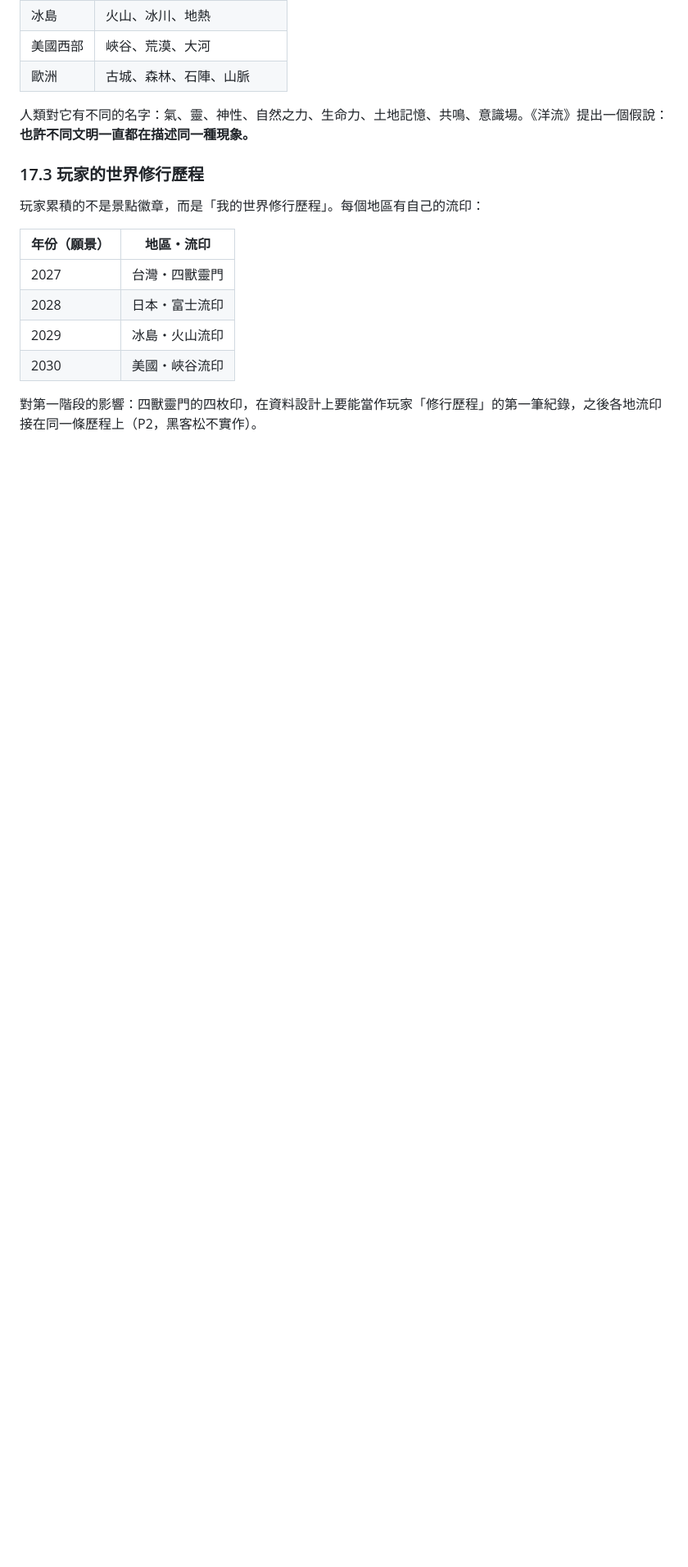
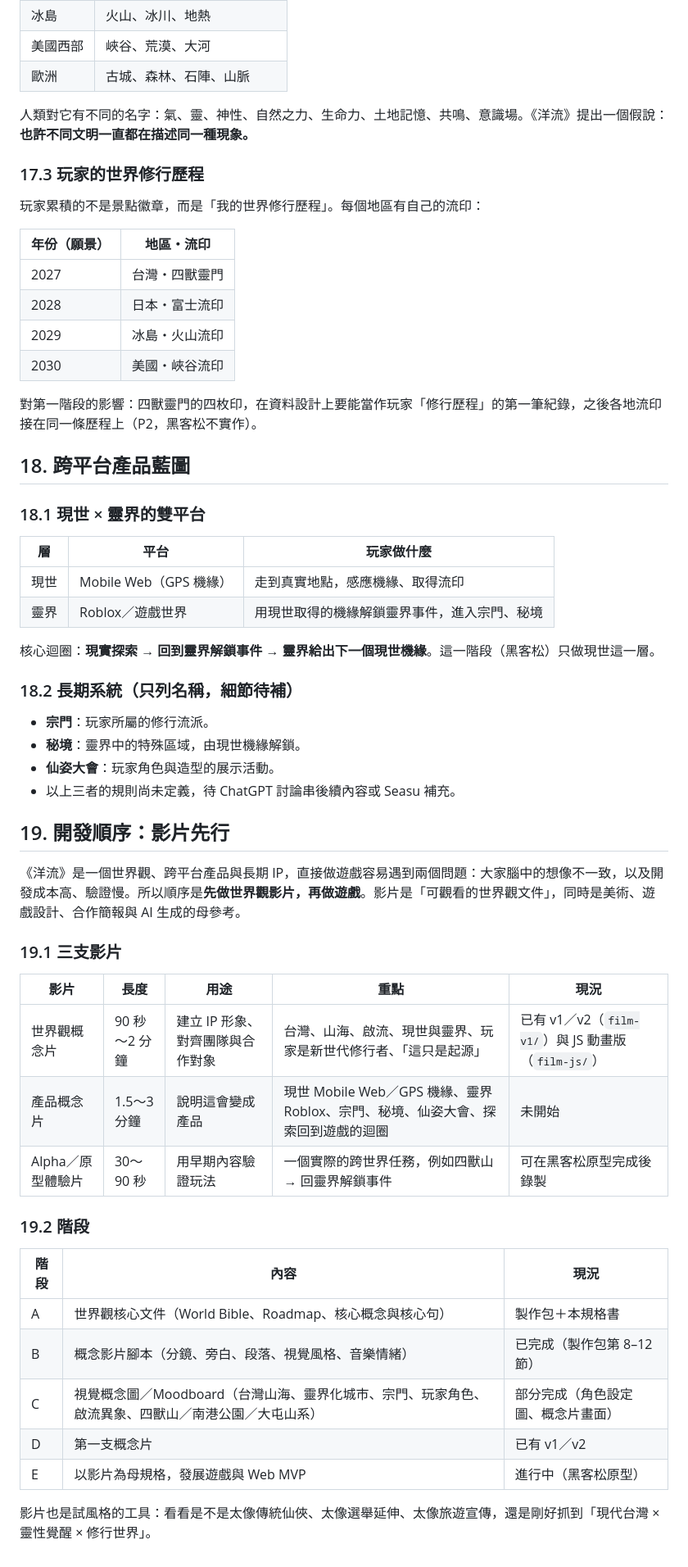
Before and after one commit to seasu/ocean-flow, a Markdown page: docs/product-spec.md, the part around one of its changes. Shown at 82% size. GitHub-like rendering; blank space fills up the shorter version.

Commit message:
Spec: add cross-platform blueprint and video-first plan from ChatGPT discussion
Co-Authored-By: Claude Opus 5.5 (1M context) <noreply@anthropic.com>
Claude-Session: https://claude.ai/code/session_01XcoToaWeN9aXT3NCB7BSZ7

```diff
--- a/docs/product-spec.md
+++ b/docs/product-spec.md
@@ -360,3 +360,45 @@ Seasu 指定：畫面要能看到景點介紹，**但不要太搶視覺**。
 | 2030 | 美國・峽谷流印 |
 
 對第一階段的影響：四獸靈門的四枚印，在資料設計上要能當作玩家「修行歷程」的第一筆紀錄，之後各地流印接在同一條歷程上（P2，黑客松不實作）。
+
+## 18. 跨平台產品藍圖
+
+### 18.1 現世 × 靈界的雙平台
+
+| 層 | 平台 | 玩家做什麼 |
+|---|---|---|
+| 現世 | Mobile Web（GPS 機緣） | 走到真實地點，感應機緣、取得流印 |
+| 靈界 | Roblox／遊戲世界 | 用現世取得的機緣解鎖靈界事件，進入宗門、秘境 |
+
+核心迴圈：**現實探索 → 回到靈界解鎖事件 → 靈界給出下一個現世機緣**。這一階段（黑客松）只做現世這一層。
+
+### 18.2 長期系統（只列名稱，細節待補）
+
+- **宗門**：玩家所屬的修行流派。
+- **秘境**：靈界中的特殊區域，由現世機緣解鎖。
+- **仙姿大會**：玩家角色與造型的展示活動。
+- 以上三者的規則尚未定義，待 ChatGPT 討論串後續內容或 Seasu 補充。
+
+## 19. 開發順序：影片先行
+
+《洋流》是一個世界觀、跨平台產品與長期 IP，直接做遊戲容易遇到兩個問題：大家腦中的想像不一致，以及開發成本高、驗證慢。所以順序是**先做世界觀影片，再做遊戲**。影片是「可觀看的世界觀文件」，同時是美術、遊戲設計、合作簡報與 AI 生成的母參考。
+
+### 19.1 三支影片
+
+| 影片 | 長度 | 用途 | 重點 | 現況 |
+|---|---|---|---|---|
+| 世界觀概念片 | 90 秒～2 分鐘 | 建立 IP 形象、對齊團隊與合作對象 | 台灣、山海、啟流、現世與靈界、玩家是新世代修行者、「這只是起源」 | 已有 v1／v2（`film-v1/`）與 JS 動畫版（`film-js/`） |
+| 產品概念片 | 1.5～3 分鐘 | 說明這會變成產品 | 現世 Mobile Web／GPS 機緣、靈界 Roblox、宗門、秘境、仙姿大會、探索回到遊戲的迴圈 | 未開始 |
+| Alpha／原型體驗片 | 30～90 秒 | 用早期內容驗證玩法 | 一個實際的跨世界任務，例如四獸山 → 回靈界解鎖事件 | 可在黑客松原型完成後錄製 |
+
+### 19.2 階段
+
+| 階段 | 內容 | 現況 |
+|---|---|---|
+| A | 世界觀核心文件（World Bible、Roadmap、核心概念與核心句） | 製作包＋本規格書 |
+| B | 概念影片腳本（分鏡、旁白、段落、視覺風格、音樂情緒） | 已完成（製作包第 8–12 節） |
+| C | 視覺概念圖／Moodboard（台灣山海、靈界化城市、宗門、玩家角色、啟流異象、四獸山／南港公園／大屯山系） | 部分完成（角色設定圖、概念片畫面） |
+| D | 第一支概念片 | 已有 v1／v2 |
+| E | 以影片為母規格，發展遊戲與 Web MVP | 進行中（黑客松原型） |
+
+影片也是試風格的工具：看看是不是太像傳統仙俠、太像選舉延伸、太像旅遊宣傳，還是剛好抓到「現代台灣 × 靈性覺醒 × 修行世界」。
```
Also changed, not shown: other parts of docs/product-spec.md (+1 -1 lines).
